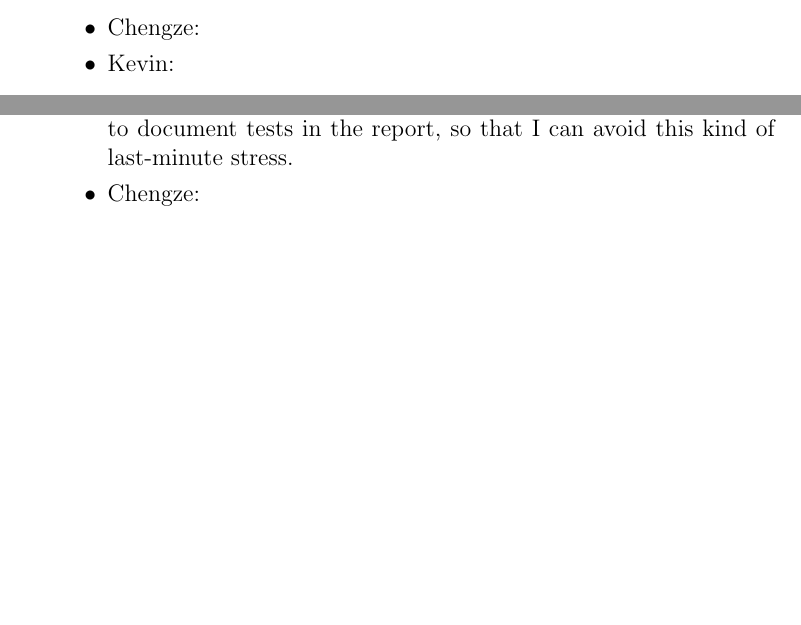
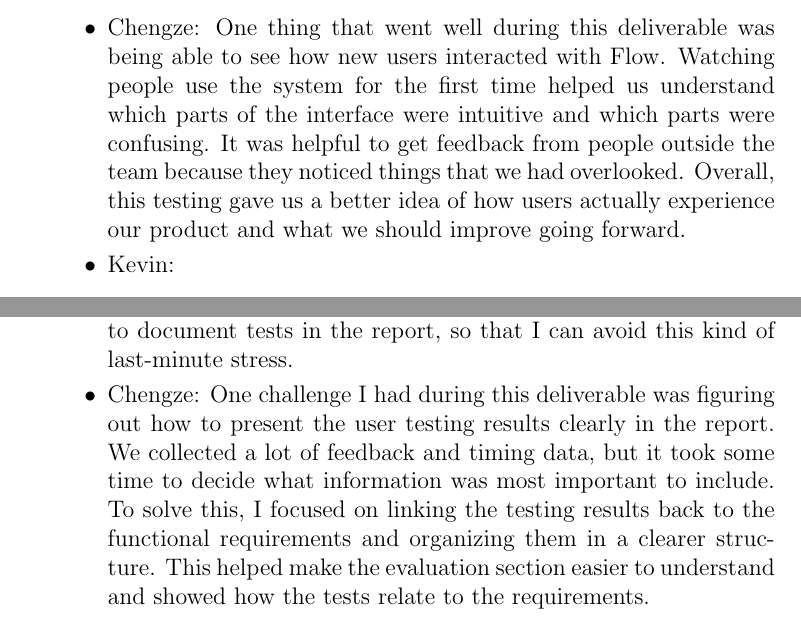
Before and after one commit to ritual-17/flow, a LaTeX document (docs/VnVReport/VnVReport.tex): two parts of page 21 of 21 before the commit and two parts of page 21 of 22 after it, joined at a grey line, cut at the place of the change, the shorter picture padded with empty space. Compiled offline with pdfLaTeX.

Commit message:
451: Fill in VnV Report personal reflection for Chengze

```diff
--- a/docs/VnVReport/VnVReport.tex
+++ b/docs/VnVReport/VnVReport.tex
@@ -639,7 +639,13 @@ graduate attribute of Reflection.
     tests which will be very helpful for us in the future, as it will allow us to catch bugs and
     ensure that our code is working as expected. Overall, I think this was a very productive
     deliverable.
-    \item Chengze:
+    \item Chengze: One thing that went well during this deliverable was being able to
+    see how new users interacted with Flow. Watching people use the system for the
+    first time helped us understand which parts of the interface were intuitive and
+    which parts were confusing. It was helpful to get feedback from people outside
+    the team because they noticed things that we had overlooked. Overall, this
+    testing gave us a better idea of how users actually experience our product and
+    what we should improve going forward.
     \item Kevin:
   \end{itemize}
 
@@ -660,7 +666,13 @@ graduate attribute of Reflection.
     these for the VnV report. This caused a lot of last-minute work to figure out how to categorize and present
     our tests in the report. In the future, I will make sure to have a clear plan for how to document
     tests in the report, so that I can avoid this kind of last-minute stress.
-    \item Chengze:
+    \item Chengze: One challenge I had during this deliverable was figuring out how to
+    present the user testing results clearly in the report. We collected a lot of
+    feedback and timing data, but it took some time to decide what information was
+    most important to include. To solve this, I focused on linking the testing
+    results back to the functional requirements and organizing them in a clearer
+    structure. This helped make the evaluation section easier to understand and
+    showed how the tests relate to the requirements.
     \item Kevin:
   \end{itemize}
   \item Which parts of this document stemmed from speaking to your client(s) or
```
